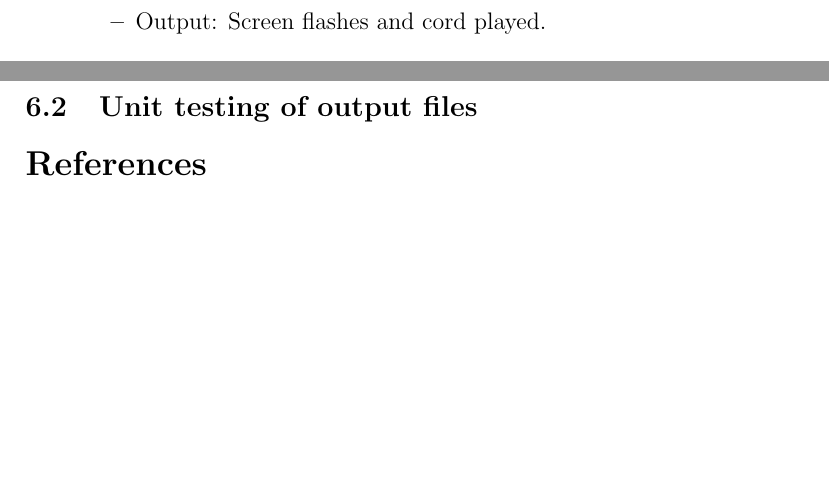
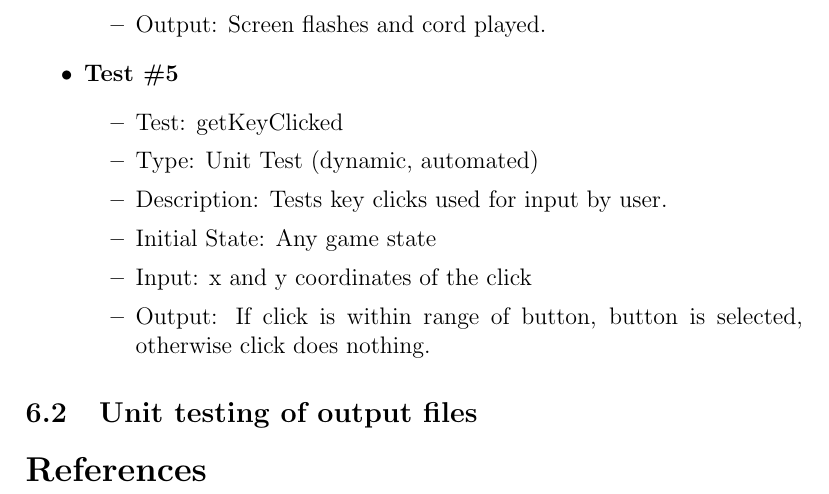
Before and after one commit to JP-Dakran/DNA_Says, a LaTeX document (Doc/TestPlan/TestPlan.tex): two parts of pages 22 and 23 of 24 before the commit and part of page 23 of 24 after it, the two joined at a grey line, cut so that both start at the same text, the shorter picture padded with empty space. Compiled offline with pdfLaTeX.

Commit message:
Finished internal function unit tests

```diff
--- a/Doc/TestPlan/TestPlan.tex
+++ b/Doc/TestPlan/TestPlan.tex
@@ -642,6 +642,16 @@ A set of unit tests will be performed on functions used inthe implementation of
 \item Output: Screen flashes and cord played.
 \end{itemize}
 
+\item \textbf{Test \#5}
+\begin{itemize}
+\item Test: getKeyClicked
+\item Type: Unit Test (dynamic, automated)
+\item Description: Tests key clicks used for input by user.
+\item Initial State: Any game state
+\item Input: x and y coordinates of the click
+\item Output: If click is within range of button, button is selected, otherwise click does nothing.
+\end{itemize}
+
 \end{itemize}
 
 
```
